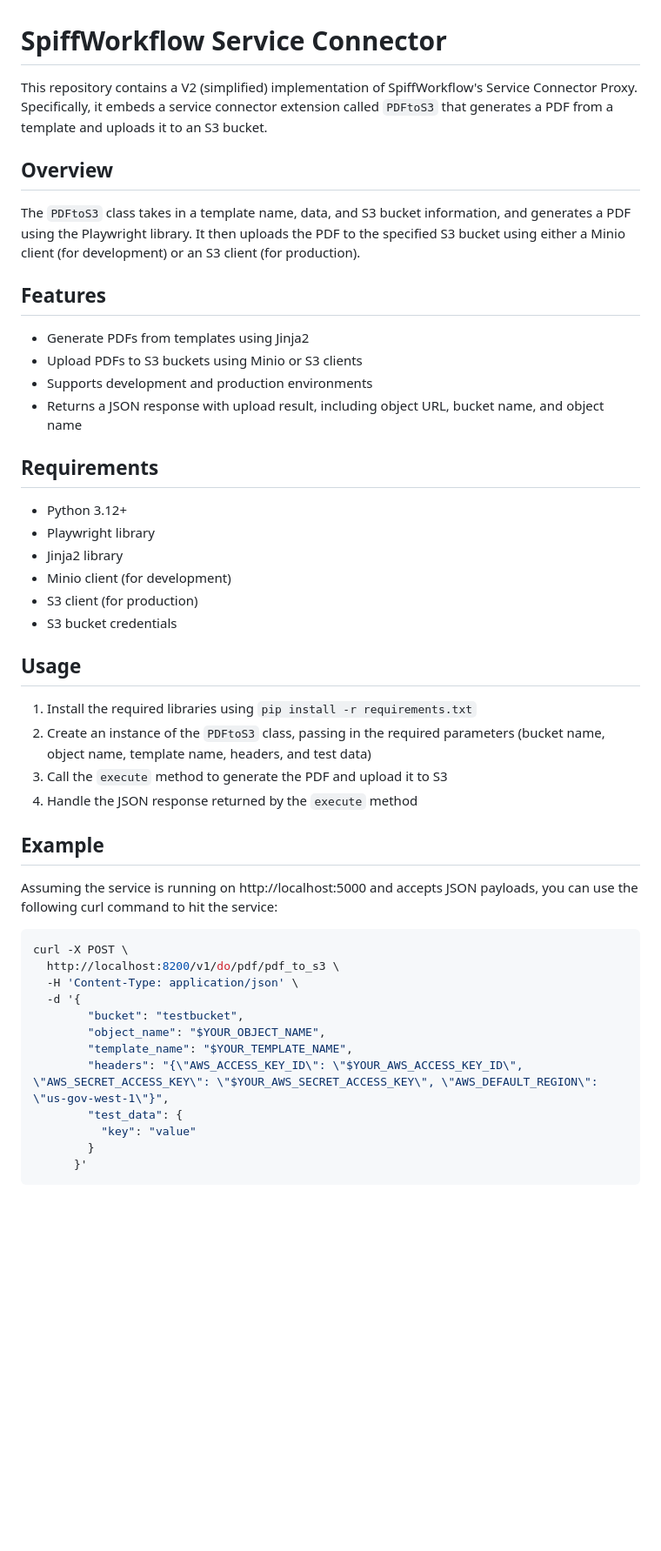
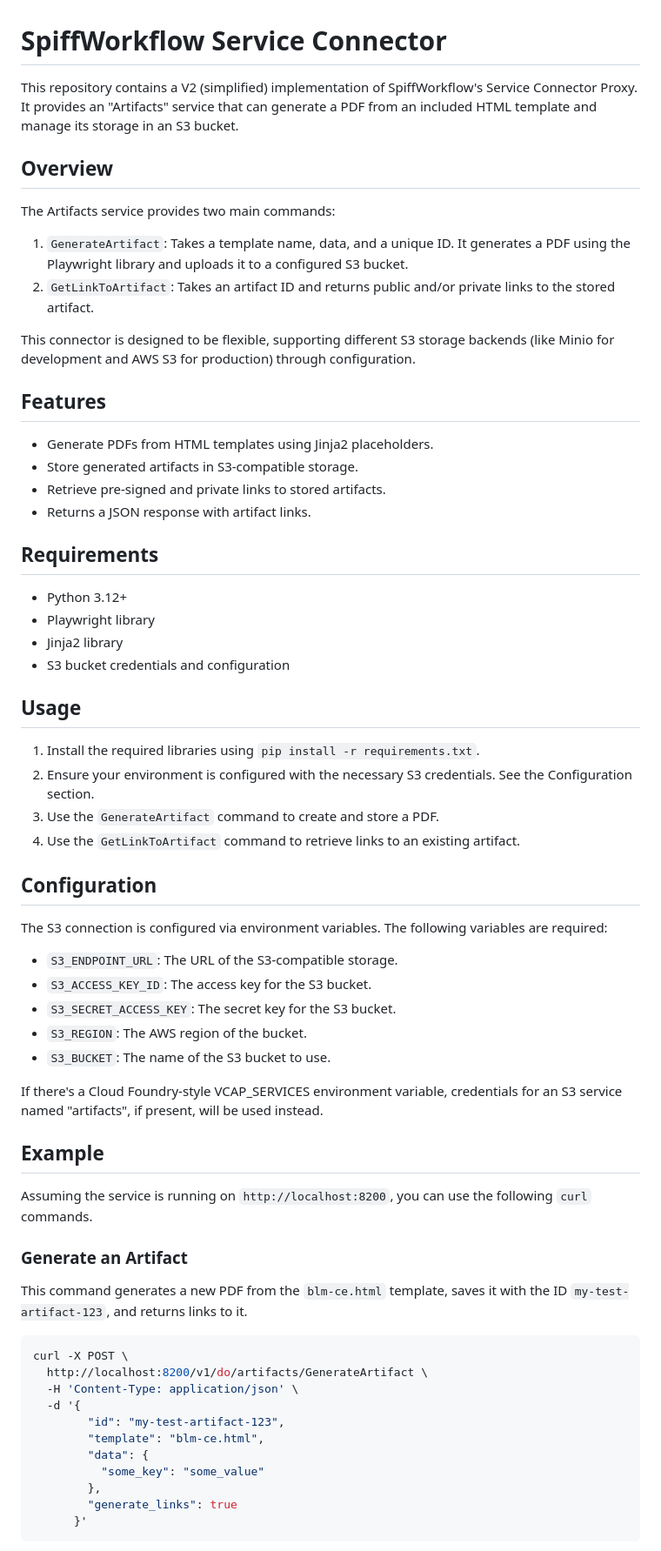
Before and after one commit to GSA-TTS/spiffworkflow-connector, a Markdown page: README.md, the part around one of its changes. Shown at 87% size. Rendered like a GitHub page; blank space fills up the shorter version.

Commit message:
Update README to reflect recent changes

````diff
--- a/README.md
+++ b/README.md
@@ -1,20 +1,25 @@
 **SpiffWorkflow Service Connector**
 =====================================
 
-This repository contains a V2 (simplified) implementation of SpiffWorkflow's Service Connector Proxy. Specifically, it embeds a service connector extension called `PDFtoS3` that generates a PDF from a template and uploads it to an S3 bucket.
+This repository contains a V2 (simplified) implementation of SpiffWorkflow's Service Connector Proxy. It provides an "Artifacts" service that can generate a PDF from an included HTML template and manage its storage in an S3 bucket.
 
 **Overview**
 ------------
 
-The `PDFtoS3` class takes in a template name, data, and S3 bucket information, and generates a PDF using the Playwright library. It then uploads the PDF to the specified S3 bucket using either a Minio client (for development) or an S3 client (for production).
+The Artifacts service provides two main commands:
+
+1. `GenerateArtifact`: Takes a template name, data, and a unique ID. It generates a PDF using the Playwright library and uploads it to a configured S3 bucket.
+2. `GetLinkToArtifact`: Takes an artifact ID and returns public and/or private links to the stored artifact.
+
+This connector is designed to be flexible, supporting different S3 storage backends (like Minio for development and AWS S3 for production) through configuration.
 
 **Features**
 ------------
 
-* Generate PDFs from templates using Jinja2
-* Upload PDFs to S3 buckets using Minio or S3 clients
-* Supports development and production environments
-* Returns a JSON response with upload result, including object URL, bucket name, and object name
+* Generate PDFs from HTML templates using Jinja2 placeholders.
+* Store generated artifacts in S3-compatible storage.
+* Retrieve pre-signed and private links to stored artifacts.
+* Returns a JSON response with artifact links.
 
 **Requirements**
 ---------------
@@ -22,34 +27,49 @@ The `PDFtoS3` class takes in a template name, data, and S3 bucket information, a
 * Python 3.12+
 * Playwright library
 * Jinja2 library
-* Minio client (for development)
-* S3 client (for production)
-* S3 bucket credentials
+* S3 bucket credentials and configuration
 
 **Usage**
 -----
 
-1. Install the required libraries using `pip install -r requirements.txt`
-2. Create an instance of the `PDFtoS3` class, passing in the required parameters (bucket name, object name, template name, headers, and test data)
-3. Call the `execute` method to generate the PDF and upload it to S3
-4. Handle the JSON response returned by the `execute` method
+1. Install the required libraries using `pip install -r requirements.txt`.
+2. Ensure your environment is configured with the necessary S3 credentials. See the Configuration section.
+3. Use the `GenerateArtifact` command to create and store a PDF.
+4. Use the `GetLinkToArtifact` command to retrieve links to an existing artifact.
+
+**Configuration**
+-----------------
+
+The S3 connection is configured via environment variables. The following variables are required:
+
+* `S3_ENDPOINT_URL`: The URL of the S3-compatible storage.
+* `S3_ACCESS_KEY_ID`: The access key for the S3 bucket.
+* `S3_SECRET_ACCESS_KEY`: The secret key for the S3 bucket.
+* `S3_REGION`: The AWS region of the bucket.
+* `S3_BUCKET`: The name of the S3 bucket to use.
+
+If there's a Cloud Foundry-style VCAP_SERVICES environment variable, credentials for an S3 service named "artifacts", if present, will be used instead.
+
 
 **Example**
 -------
 
-Assuming the service is running on http://localhost:5000 and accepts JSON payloads, you can use the following curl command to hit the service:
+Assuming the service is running on `http://localhost:8200`, you can use the following `curl` commands.
+
+### Generate an Artifact
+
+This command generates a new PDF from the `blm-ce.html` template, saves it with the ID `my-test-artifact-123`, and returns links to it.
 
 ```bash
 curl -X POST \
-  http://localhost:8200/v1/do/pdf/pdf_to_s3 \
+  http://localhost:8200/v1/do/artifacts/GenerateArtifact \
   -H 'Content-Type: application/json' \
   -d '{
-        "bucket": "testbucket",
-        "object_name": "$YOUR_OBJECT_NAME",
-        "template_name": "$YOUR_TEMPLATE_NAME",
-        "headers": "{\"AWS_ACCESS_KEY_ID\": \"$YOUR_AWS_ACCESS_KEY_ID\", \"AWS_SECRET_ACCESS_KEY\": \"$YOUR_AWS_SECRET_ACCESS_KEY\", \"AWS_DEFAULT_REGION\": \"us-gov-west-1\"}",
-        "test_data": {
-          "key": "value"
-        }
+        "id": "my-test-artifact-123",
+        "template": "blm-ce.html",
+        "data": {
+          "some_key": "some_value"
+        },
+        "generate_links": true
       }'
 ```
````
Also changed, not shown: other parts of README.md (+18 -11 lines).
